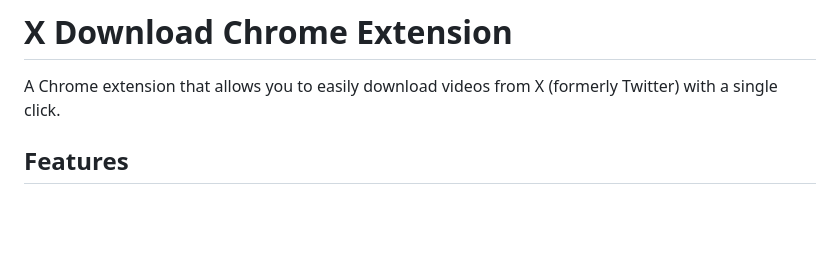
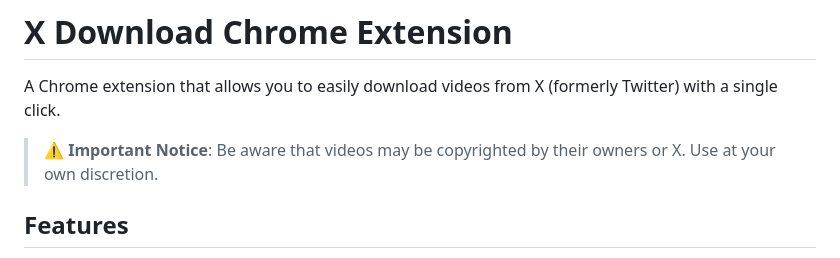
Before and after one commit to nishantvyas/x_download, a Markdown page: README.md, the part around the change. GitHub-like rendering; blank space fills up the shorter version.

Commit message:
docs: Add copyright notice to README

```diff
--- a/README.md
+++ b/README.md
@@ -1,6 +1,8 @@
 # X Download Chrome Extension
 
 A Chrome extension that allows you to easily download videos from X (formerly Twitter) with a single click.
+
+> ⚠️ **Important Notice**: Be aware that videos may be copyrighted by their owners or X. Use at your own discretion.
 
 ## Features
 
```
